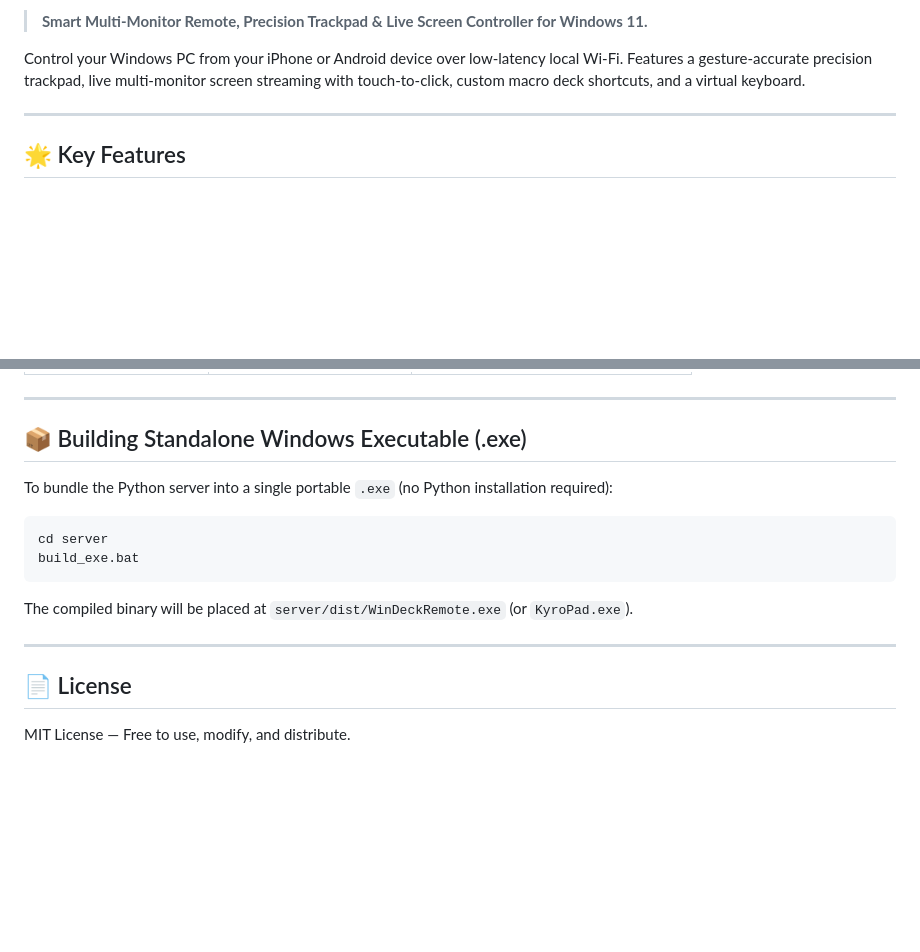
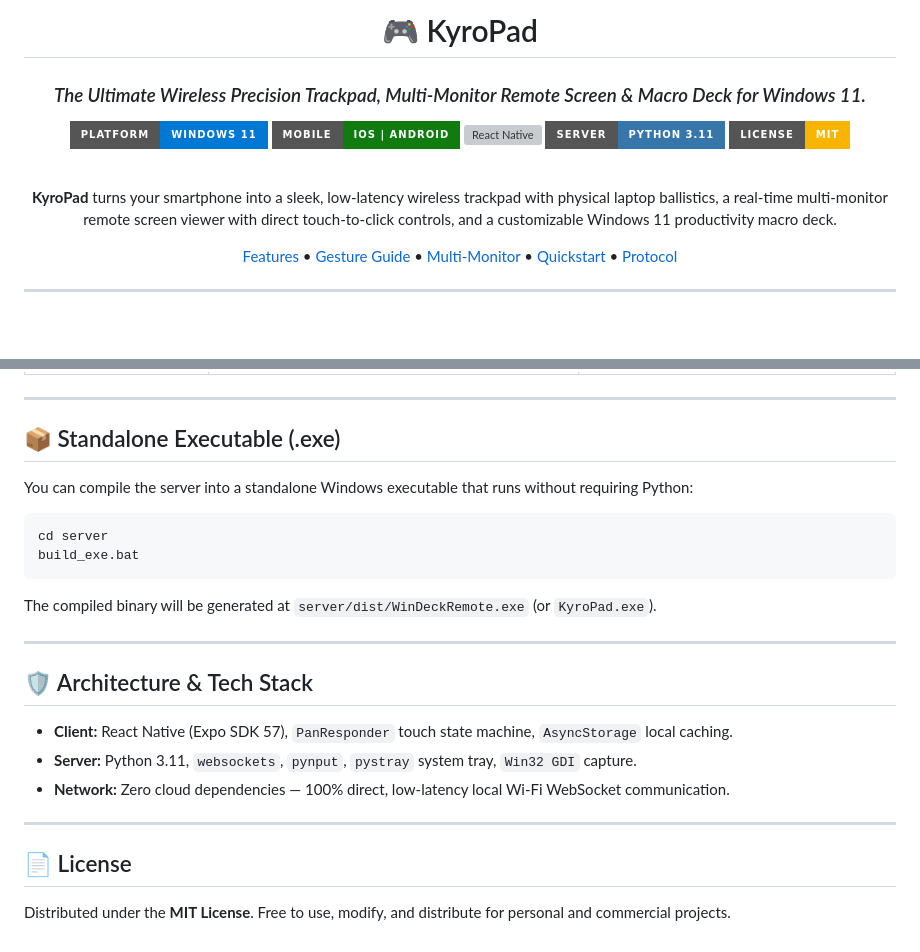
Before and after one commit to makinity/KyroPad, a Markdown page: README.md, 2 parts joined by grey strips. GitHub-like rendering; badges without logos; blank space fills up the shorter version; grey boxes are pictures that could not be loaded.

````diff
--- a/README.md
+++ b/README.md
@@ -2,7 +2,19 @@
 
-> **Smart Multi-Monitor Remote, Precision Trackpad & Live Screen Controller for Windows 11.**
+# 🎮 KyroPad
 
-Control your Windows PC from your iPhone or Android device over low-latency local Wi-Fi. Features a gesture-accurate precision trackpad, live multi-monitor screen streaming with touch-to-click, custom macro deck shortcuts, and a virtual keyboard.
+### *The Ultimate Wireless Precision Trackpad, Multi-Monitor Remote Screen & Macro Deck for Windows 11.*
+
+[![Platform](https://img.shields.io/badge/Platform-Windows%2011-0078D4?style=for-the-badge&logo=windows11&logoColor=white)](https://microsoft.com/windows)
+[![Mobile](https://img.shields.io/badge/Mobile-iOS%20%7C%20Android-107C10?style=for-the-badge&logo=apple&logoColor=white)](https://expo.dev)
+[![React Native](https://img.shields.io/badge/Client-React%20Native%20%2F%20Expo-61DAFB?style=for-the-badge&logo=react&logoColor=black)](https://reactnative.dev)
+[![Python](https://img.shields.io/badge/Server-Python%203.11-3776AB?style=for-the-badge&logo=python&logoColor=white)](https://python.org)
+[![License](https://img.shields.io/badge/License-MIT-F7B500?style=for-the-badge)](LICENSE)
+
+<br />
+
+**KyroPad** turns your smartphone into a sleek, low-latency wireless trackpad with physical laptop ballistics, a real-time multi-monitor remote screen viewer with direct touch-to-click controls, and a customizable Windows 11 productivity macro deck.
+
+[Features](#-key-features) • [Gesture Guide](#-precision-gesture-guide) • [Multi-Monitor](#-dual--multi-monitor-streaming) • [Quickstart](#-quickstart-guide) • [Protocol](#-protocol-reference)
 
 ---
 
@@ -149,19 +206,26 @@ All communication between phone and PC occurs over local WebSockets (`ws://<PC_I
 
 ---
 
-## 📦 Building Standalone Windows Executable (.exe)
+## 📦 Standalone Executable (.exe)
 
-To bundle the Python server into a single portable `.exe` (no Python installation required):
+You can compile the server into a standalone Windows executable that runs without requiring Python:
 
 ```powershell
 cd server
 build_exe.bat
 ```
+The compiled binary will be generated at `server/dist/WinDeckRemote.exe` (or `KyroPad.exe`).
 
-The compiled binary will be placed at `server/dist/WinDeckRemote.exe` (or `KyroPad.exe`).
+---
+
+## 🛡️ Architecture & Tech Stack
+
+- **Client:** React Native (Expo SDK 57), `PanResponder` touch state machine, `AsyncStorage` local caching.
+- **Server:** Python 3.11, `websockets`, `pynput`, `pystray` system tray, `Win32 GDI` capture.
+- **Network:** Zero cloud dependencies — 100% direct, low-latency local Wi-Fi WebSocket communication.
 
 ---
 
 ## 📄 License
 
-MIT License — Free to use, modify, and distribute.
+Distributed under the **MIT License**. Free to use, modify, and distribute for personal and commercial projects.
````
Also changed, not shown: other parts of README.md (+148 -103 lines).
